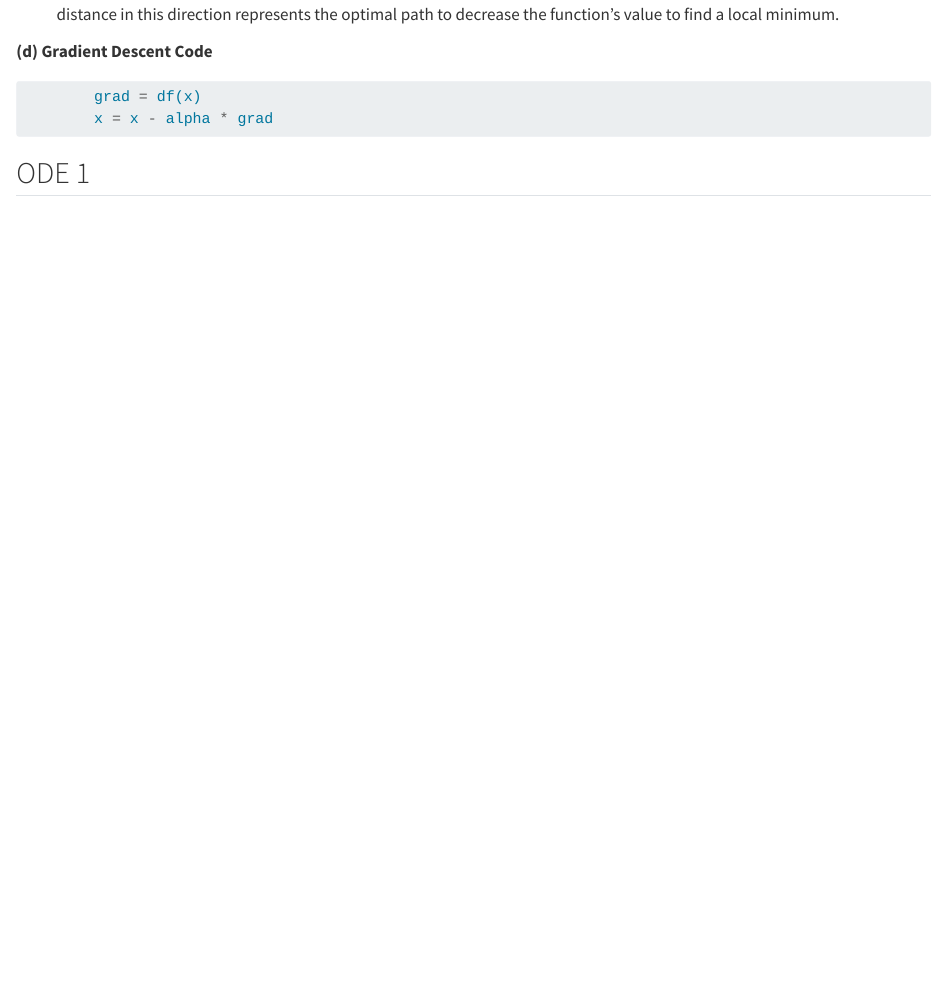
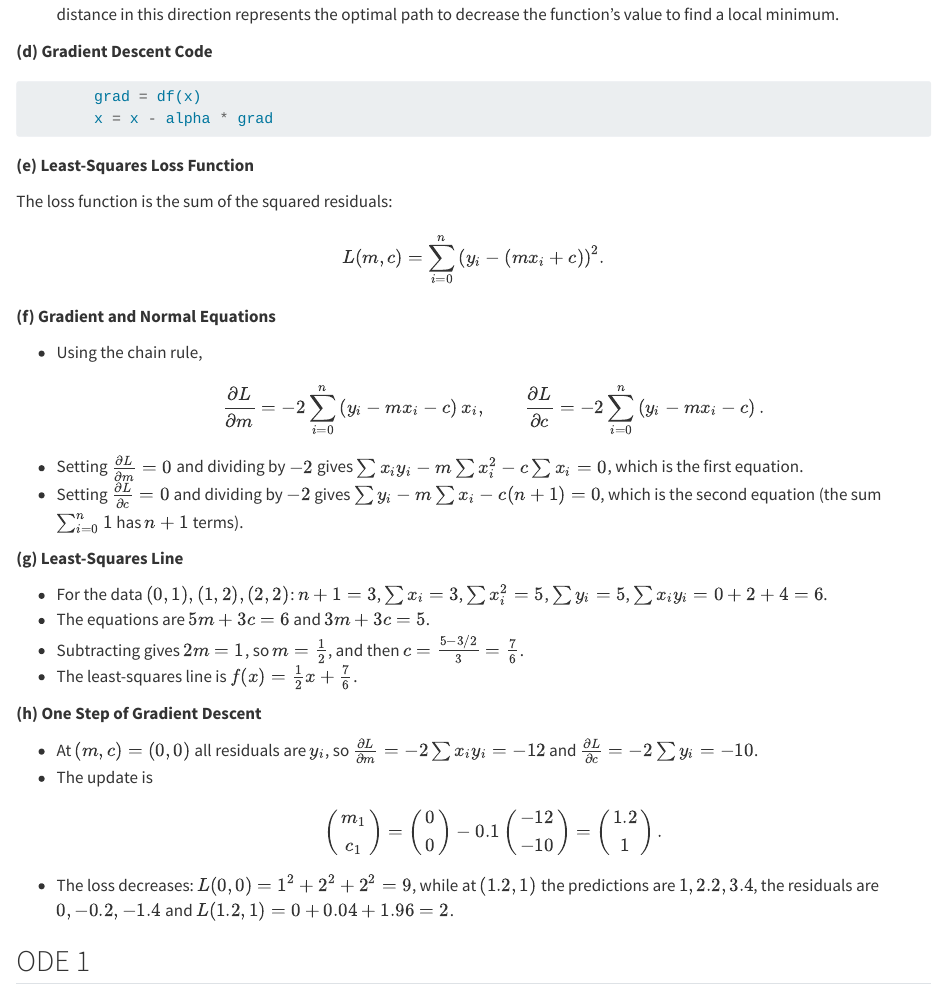
Before and after one commit to gustavdelius/NumericalAnalysis2027, a Quarto document (ex_exam_solns.qmd): the page in a window 1100 px wide, from 6380 px down. Rendered offline with R 4.5, knitr and Pandoc in place of Quarto, with nearby package versions.

Commit message:
Add least-squares parts to the Optimisation exam-style question
New parts (e)-(h): write down the least-squares loss for a straight-line
fit, derive the normal equations from its gradient, solve them for three
data points, and do one gradient-descent step on the same loss.
Solutions added to the exam-solutions appendix.

Co-Authored-By: Claude Opus 5.5 (1M context) <noreply@anthropic.com>

````diff
--- a/ex_exam_solns.qmd
+++ b/ex_exam_solns.qmd
@@ -263,6 +263,40 @@ def sin_taylor(x, n):
         x = x - alpha * grad
 ```
 
+**(e) Least-Squares Loss Function**
+
+The loss function is the sum of the squared residuals:
+$$
+L(m,c) = \sum_{i=0}^n \left( y_i - (m x_i + c) \right)^2.
+$$
+
+**(f) Gradient and Normal Equations**
+
+*   Using the chain rule,
+    $$
+    \frac{\partial L}{\partial m} = -2\sum_{i=0}^n \left( y_i - m x_i - c \right) x_i, \qquad
+    \frac{\partial L}{\partial c} = -2\sum_{i=0}^n \left( y_i - m x_i - c \right).
+    $$
+*   Setting $\frac{\partial L}{\partial m} = 0$ and dividing by $-2$ gives $\sum x_i y_i - m\sum x_i^2 - c\sum x_i = 0$, which is the first equation.
+*   Setting $\frac{\partial L}{\partial c} = 0$ and dividing by $-2$ gives $\sum y_i - m\sum x_i - c(n+1) = 0$, which is the second equation (the sum $\sum_{i=0}^n 1$ has $n+1$ terms).
+
+**(g) Least-Squares Line**
+
+*   For the data $(0,1), (1,2), (2,2)$: $n+1 = 3$, $\sum x_i = 3$, $\sum x_i^2 = 5$, $\sum y_i = 5$, $\sum x_i y_i = 0 + 2 + 4 = 6$.
+*   The equations are $5m + 3c = 6$ and $3m + 3c = 5$.
+*   Subtracting gives $2m = 1$, so $m = \frac{1}{2}$, and then $c = \frac{5 - 3/2}{3} = \frac{7}{6}$.
+*   The least-squares line is $f(x) = \frac{1}{2}x + \frac{7}{6}$.
+
+**(h) One Step of Gradient Descent**
+
+*   At $(m,c) = (0,0)$ all residuals are $y_i$, so
+    $\frac{\partial L}{\partial m} = -2\sum x_i y_i = -12$ and $\frac{\partial L}{\partial c} = -2\sum y_i = -10$.
+*   The update is
+    $$
+    \begin{pmatrix} m_1 \\ c_1 \end{pmatrix} = \begin{pmatrix} 0 \\ 0 \end{pmatrix} - 0.1 \begin{pmatrix} -12 \\ -10 \end{pmatrix} = \begin{pmatrix} 1.2 \\ 1 \end{pmatrix}.
+    $$
+*   The loss decreases: $L(0,0) = 1^2 + 2^2 + 2^2 = 9$, while at $(1.2, 1)$ the predictions are $1, 2.2, 3.4$, the residuals are $0, -0.2, -1.4$ and $L(1.2,1) = 0 + 0.04 + 1.96 = 2$.
+
 ## ODE 1
 
 **(a) Numerical Instability**
````
Also changed, not shown: nmOptimisation.qmd (+13 -0 lines).
